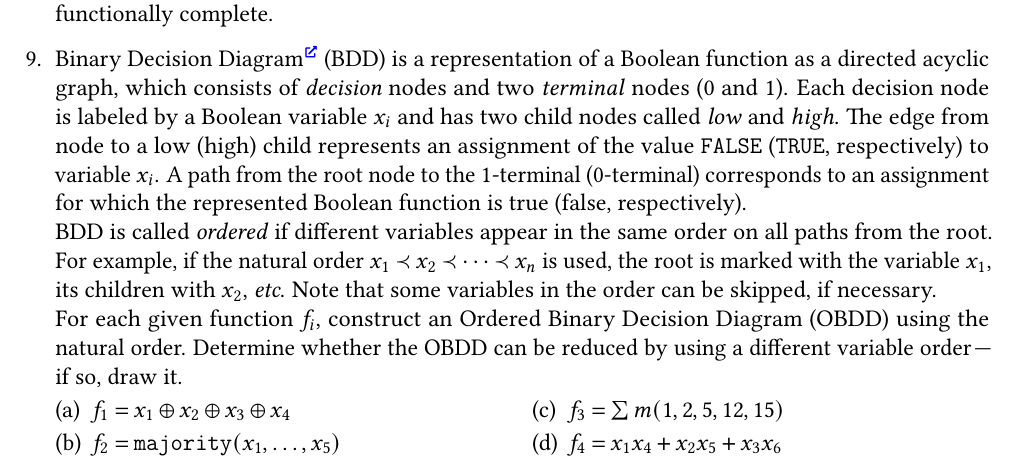
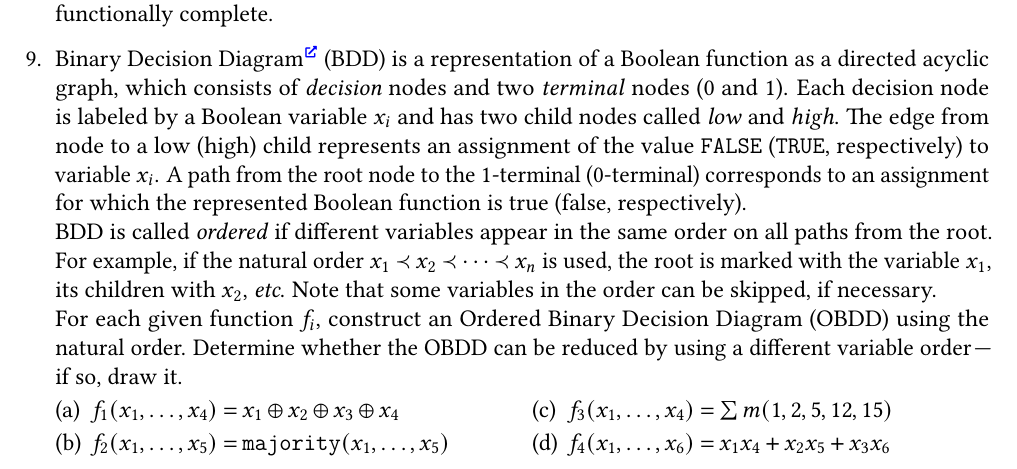
Before and after one commit to Lipen/discrete-math-course, a LaTeX problem sheet (hw3.tex): part of page 2 of 2, cut so that both start at the same text. Compiled offline with pdfLaTeX.

Commit message:
Specify function arguments

```diff
--- a/hw3.tex
+++ b/hw3.tex
@@ -336,10 +336,10 @@
 
     \begin{multicols}{2}
     \begin{subtasks}
-        \item $f_{\arabic{subtasksi}} = x_1 \xor x_2 \xor x_3 \xor x_4$
-        \item $f_{\arabic{subtasksi}} = \mathtt{majority}(x_1,\dotsc,x_5)$
-        \item $f_{\arabic{subtasksi}} = \sum m(1,2,5,12,15)$
-        \item $f_{\arabic{subtasksi}} = x_1 x_4 + x_2 x_5 + x_3 x_6$
+        \item $f_{\arabic{subtasksi}}(x_1,\dots,x_4) = x_1 \xor x_2 \xor x_3 \xor x_4$
+        \item $f_{\arabic{subtasksi}}(x_1,\dots,x_5) = \mathtt{majority}(x_1,\dotsc,x_5)$
+        \item $f_{\arabic{subtasksi}}(x_1,\dots,x_4) = \sum m(1,2,5,12,15)$
+        \item $f_{\arabic{subtasksi}}(x_1,\dots,x_6) = x_1 x_4 + x_2 x_5 + x_3 x_6$
     \end{subtasks}
     \end{multicols}
 
```
